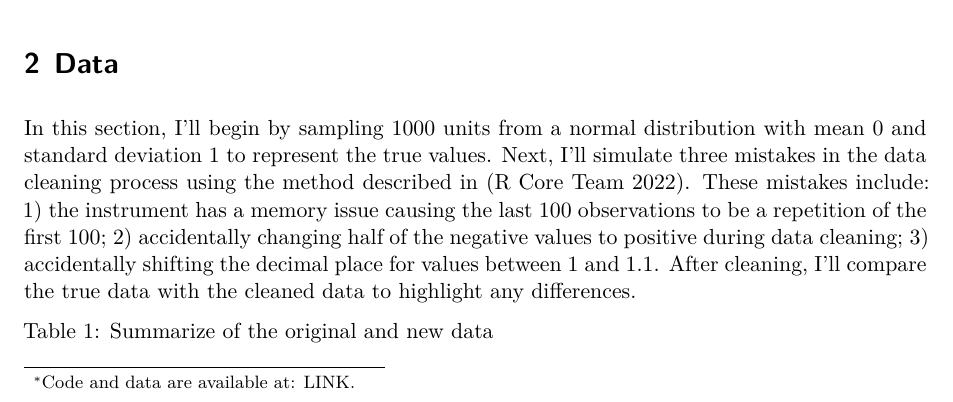
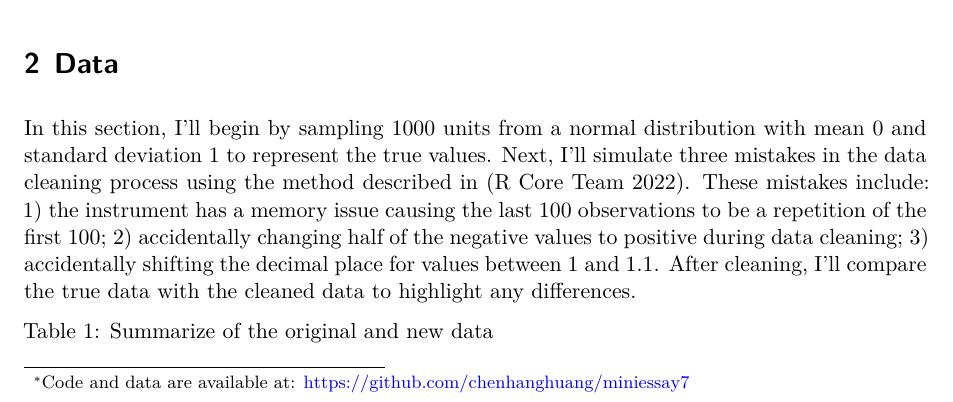
Before and after one commit to chenhanghuang/miniessay7, a Quarto document (miniessay7/outputs/paper/paper.qmd): part of page 1 of 4, cut so that both start at the same text. Rendered offline with R 4.5, knitr and Pandoc in place of Quarto, then LaTeX, with nearby package versions.

Commit message:
Update paper.qmd

```diff
--- a/miniessay7/outputs/paper/paper.qmd
+++ b/miniessay7/outputs/paper/paper.qmd
@@ -3,7 +3,7 @@ title: "Navigating the Pitfalls of Data Cleaning: Avoiding Incorrect Conclusions
 subtitle: "Understanding the Impact of Mistakes on Research Outcomes"
 author:
   - Chenhang Huang
-thanks: "Code and data are available at: LINK."
+thanks: "Code and data are available at: https://github.com/chenhanghuang/miniessay7"
 date: today
 date-format: long
 abstract: "This study investigates the impact of systematic biases introduced during the data cleaning process on research outcomes. We simulate common mistakes such as memory issues, data entry errors, and decimal shifts to assess their effects. The results highlight significant differences between the original and cleaned data, emphasizing the importance of thorough data validation procedures. Addressing these biases is crucial for ensuring the reliability and validity of research conclusions."
```
